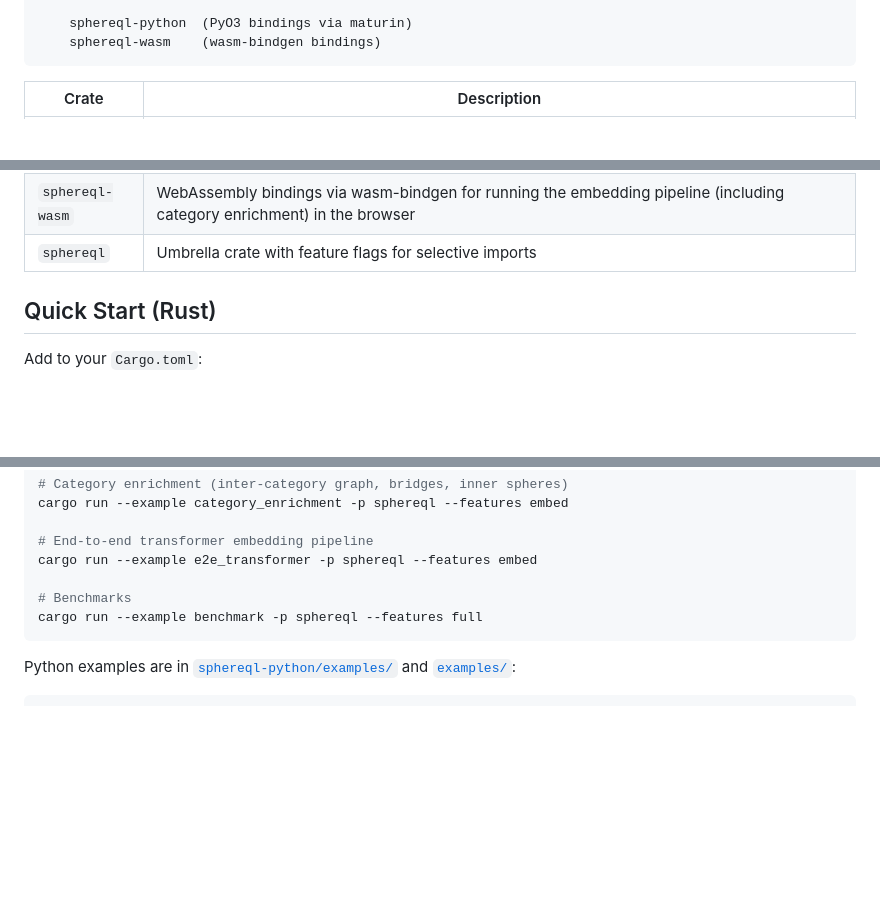
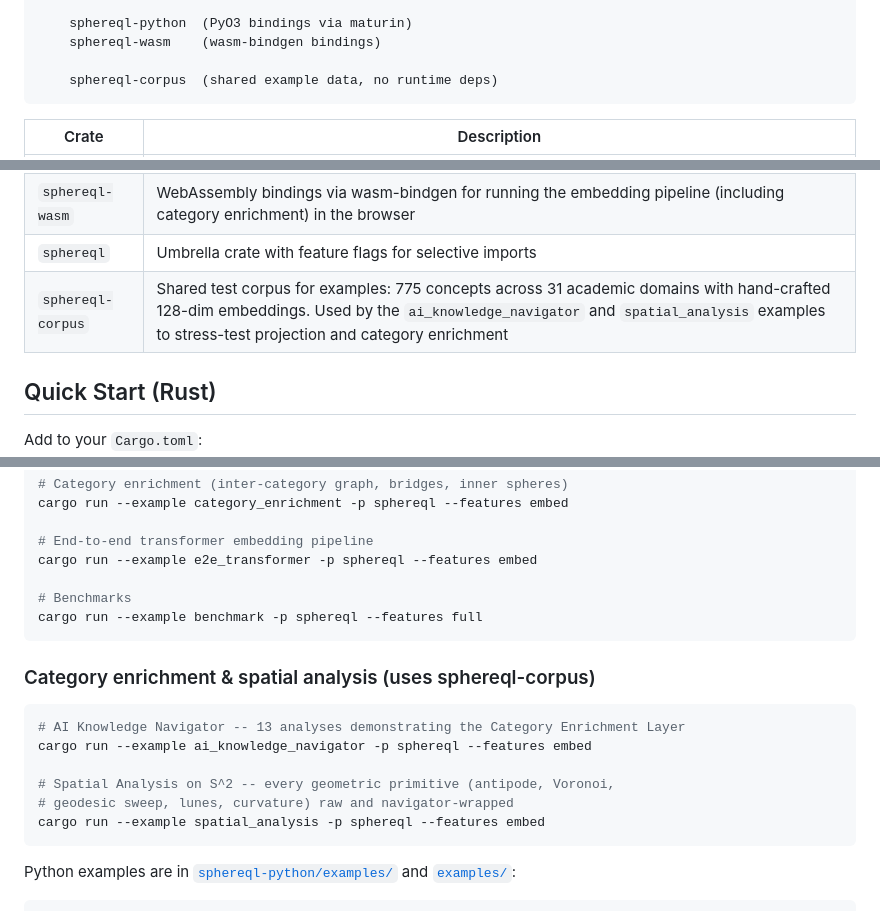
Before and after one commit to bkahan/sphereQL, a Markdown page: README.md, 3 parts joined by grey strips. Rendered like a GitHub page; blank space fills up the shorter version.

Commit message:
docs: document sphereql-corpus crate and new spatial_analysis example
- Add sphereql-corpus README (dev/examples support crate, 775 concepts across 31 domains).
- Update top-level README with sphereql-corpus in the architecture diagram, a crate-table row, and a new examples section covering ai_knowledge_navigator and spatial_analysis.

Co-Authored-By: Claude Opus 4.7 (1M context) <noreply@anthropic.com>

````diff
--- a/README.md
+++ b/README.md
@@ -56,6 +56,8 @@ sphereql-graphql  sphereql-vectordb           |
 
     sphereql-python  (PyO3 bindings via maturin)
     sphereql-wasm    (wasm-bindgen bindings)
+
+    sphereql-corpus  (shared example data, no runtime deps)
 ```
 
 | Crate | Description |
@@ -69,6 +71,7 @@ sphereql-graphql  sphereql-vectordb           |
 | `sphereql-python` | Python bindings via PyO3/maturin. Exposes Pipeline (including category enrichment), projections, vector store bridges, and interactive 3D visualization |
 | `sphereql-wasm` | WebAssembly bindings via wasm-bindgen for running the embedding pipeline (including category enrichment) in the browser |
 | `sphereql` | Umbrella crate with feature flags for selective imports |
+| `sphereql-corpus` | Shared test corpus for examples: 775 concepts across 31 academic domains with hand-crafted 128-dim embeddings. Used by the `ai_knowledge_navigator` and `spatial_analysis` examples to stress-test projection and category enrichment |
 
 ## Quick Start (Rust)
 
@@ -549,6 +552,17 @@ cargo run --example e2e_transformer -p sphereql --features embed
 cargo run --example benchmark -p sphereql --features full
 ```
 
+### Category enrichment & spatial analysis (uses sphereql-corpus)
+
+```bash
+# AI Knowledge Navigator -- 13 analyses demonstrating the Category Enrichment Layer
+cargo run --example ai_knowledge_navigator -p sphereql --features embed
+
+# Spatial Analysis on S^2 -- every geometric primitive (antipode, Voronoi,
+# geodesic sweep, lunes, curvature) raw and navigator-wrapped
+cargo run --example spatial_analysis -p sphereql --features embed
+```
+
 Python examples are in [`sphereql-python/examples/`](sphereql-python/examples/) and
 [`examples/`](examples/):
 
````
Also changed, not shown: sphereql-corpus/README.md (added, +9 -0 lines).
